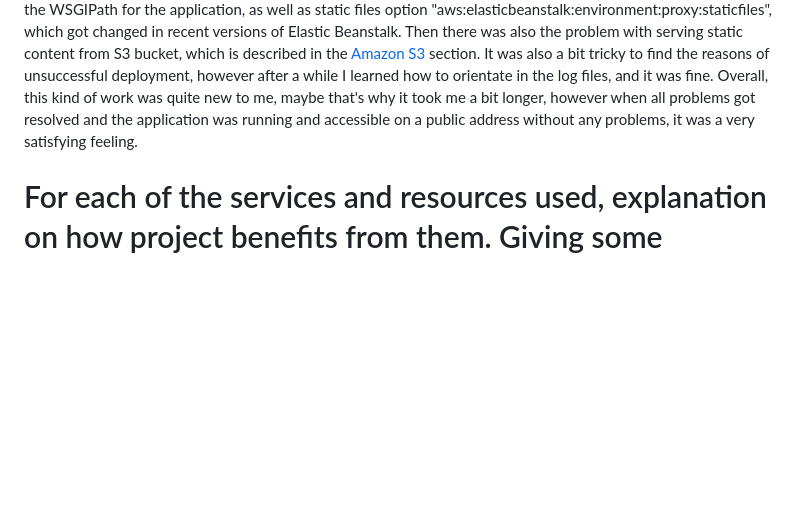
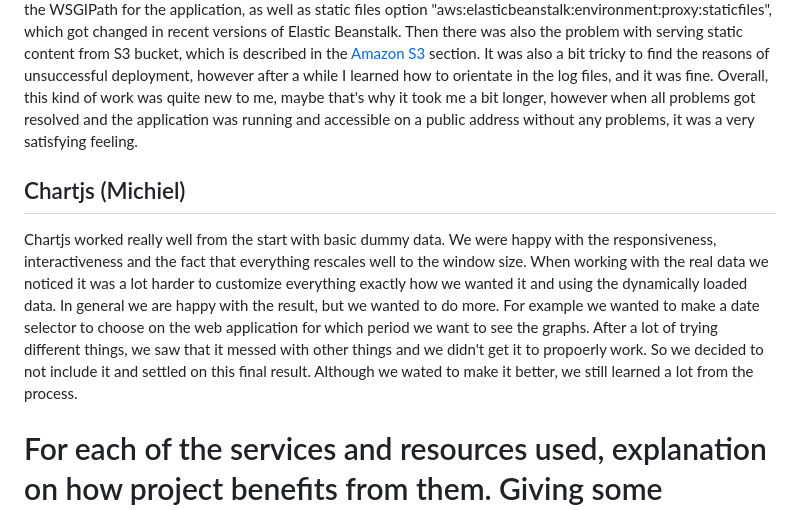
Before and after one commit to michielplatteau/CCBDA_project, a Markdown page: README.md, the part around the change. Drawn GitHub-style; blank space fills up the shorter version.

Commit message:
chartjs encountered problems section

```diff
--- a/README.md
+++ b/README.md
@@ -234,6 +234,10 @@ Overall, this kind of work was quite new to me, maybe that's why it took me a bi
 however when all problems got resolved and the application was running and accessible on a public address
 without any problems, it was a very satisfying feeling.
 
+## Chartjs (Michiel)
+
+Chartjs worked really well from the start with basic dummy data. We were happy with the responsiveness, interactiveness and the fact that everything rescales well to the window size. When working with the real data we noticed it was a lot harder to customize everything exactly how we wanted it and using the dynamically loaded data. In general we are happy with the result, but we wanted to do more. For example we wanted to make a date selector to choose on the web application for which period we want to see the graphs. After a lot of trying different things, we saw that it messed with other things and we didn't get it to propoerly work. So we decided to not include it and settled on this final result. Although we wated to make it better, we still learned a lot from the process.
+
 # For each of the services and resources used, explanation on how project benefits from them. Giving some alternatives to obtain similar results and briefly explaining why have been discarded.
 
 1. Chart.js is a popular JavaScript library for creating interactive and visually appealing charts on the web. Chart.js was chosen for the following reasons:
```
